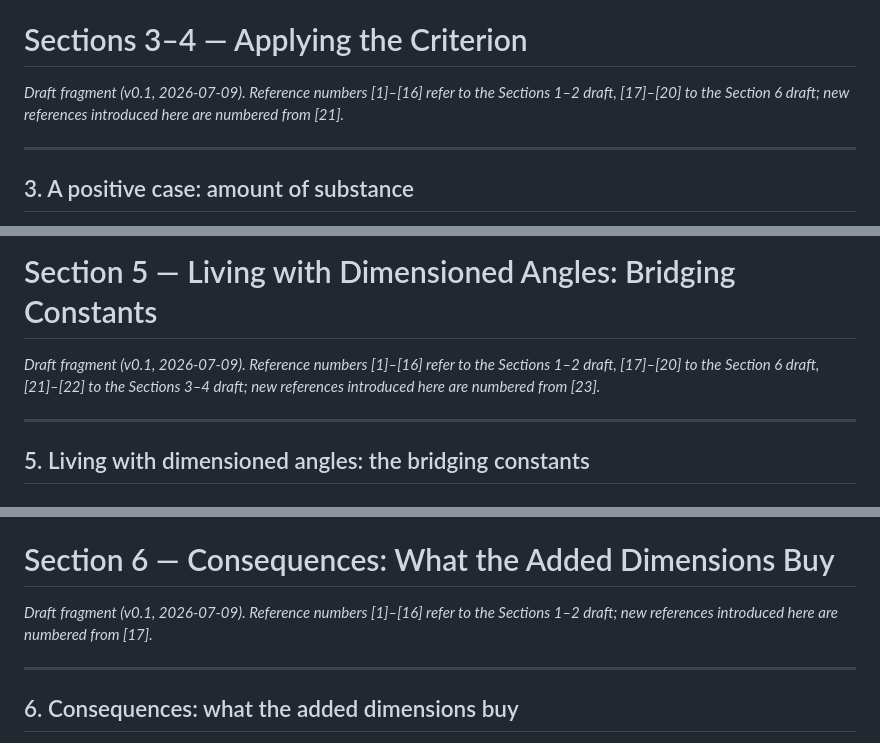
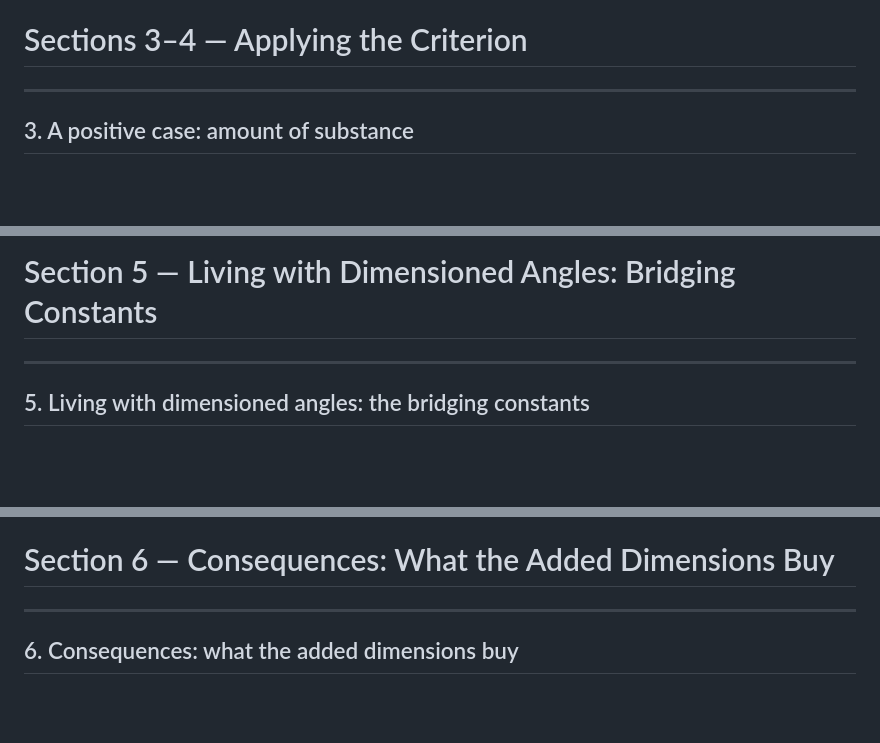
Before and after one commit to suchowan/dimension_criterion, a Markdown page: manuscript.md, 3 parts joined by grey strips. GitHub-like rendering; blank space fills up the shorter version.

```diff
--- a/manuscript.md
+++ b/manuscript.md
@@ -104,8 +104,6 @@ Two consequences of adopting (C2) for the angles are developed in the remainder
 - P. R. Bunker, I. M. Mills and P. Jensen, "The Planck constant and its units", *J. Quant. Spectrosc. Radiat. Transf.* **237** (2019) 106594.
 # Sections 3–4 — Applying the Criterion
 
-*Draft fragment (v0.1, 2026-07-09). Reference numbers [1]–[16] refer to the Sections 1–2 draft, [17]–[20] to the Section 6 draft; new references introduced here are numbered from [21].*
-
 ---
 
 ## 3. A positive case: amount of substance
@@ -231,8 +229,6 @@ One further datum deserves record because of its evidential form. In 2026 — tw
 > *The criterion's reach extends beyond the angular kinds. The logarithm, taken baseless — defined by log(xy) = log x + log y, which fixes the structure of the kind but no normalization — is a purely mathematical kind with at least three mutually non-derivative natural-unit candidates, log e, log 2 and log 10; it was formalized as a quantity, under the name "baseless logarithm", in an appendix to the original UUS proposal [22, App. A.2], and the same object was independently reformalized, under the same name, a quarter of a century later [29]. Shannon's founding identification of the choice of logarithmic base with the choice of the unit of information [25] belongs to the same circle of ideas. We only flag the case here; its development is left to a separate note. Its significance for the present argument is that the criterion's machinery engages nothing but the ratio structure of a kind, and so operates independently of physical measurability.*
 # Section 5 — Living with Dimensioned Angles: Bridging Constants
 
-*Draft fragment (v0.1, 2026-07-09). Reference numbers [1]–[16] refer to the Sections 1–2 draft, [17]–[20] to the Section 6 draft, [21]–[22] to the Sections 3–4 draft; new references introduced here are numbered from [23].*
-
 ---
 
 ## 5. Living with dimensioned angles: the bridging constants
@@ -290,8 +286,6 @@ With the housekeeping established — the per-angle category named and populated
 5. **Ordering note:** §5.4's forward reference completes the Section 5 → Section 6 hinge promised in the outline; if you later reorder sections, this paragraph and §6.3 are the two places that encode the hinge.
 # Section 6 — Consequences: What the Added Dimensions Buy
 
-*Draft fragment (v0.1, 2026-07-09). Reference numbers [1]–[16] refer to the Sections 1–2 draft; new references introduced here are numbered from [17].*
-
 ---
 
 ## 6. Consequences: what the added dimensions buy
```
Also changed, not shown: other parts of manuscript.md (+7 -19 lines).
